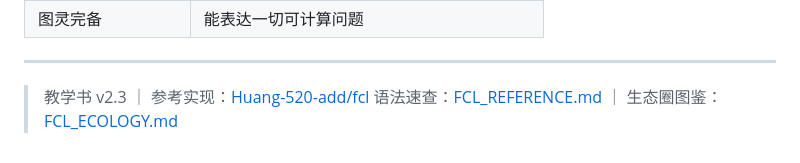
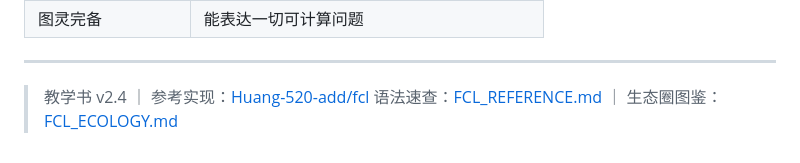
Before and after one commit to Huang-520-add/fcl, a Markdown page: docs/FCL_TUTORIAL.md, the part around the change. GitHub-like rendering.

Commit message:
docs: unify TUTORIAL.md footer version v2.3 → v2.4
Consistent with all other doc files which declare v2.4.

```diff
--- a/docs/FCL_TUTORIAL.md
+++ b/docs/FCL_TUTORIAL.md
@@ -746,5 +746,5 @@ ROT Fungus_1 TO STDOUT ;
 
 ---
 
-> 教学书 v2.3 ｜ 参考实现：[Huang-520-add/fcl](https://github.com/Huang-520-add/fcl)
+> 教学书 v2.4 ｜ 参考实现：[Huang-520-add/fcl](https://github.com/Huang-520-add/fcl)
 > 语法速查：[FCL_REFERENCE.md](FCL_REFERENCE.md) ｜ 生态圈图鉴：[FCL_ECOLOGY.md](FCL_ECOLOGY.md)
```
